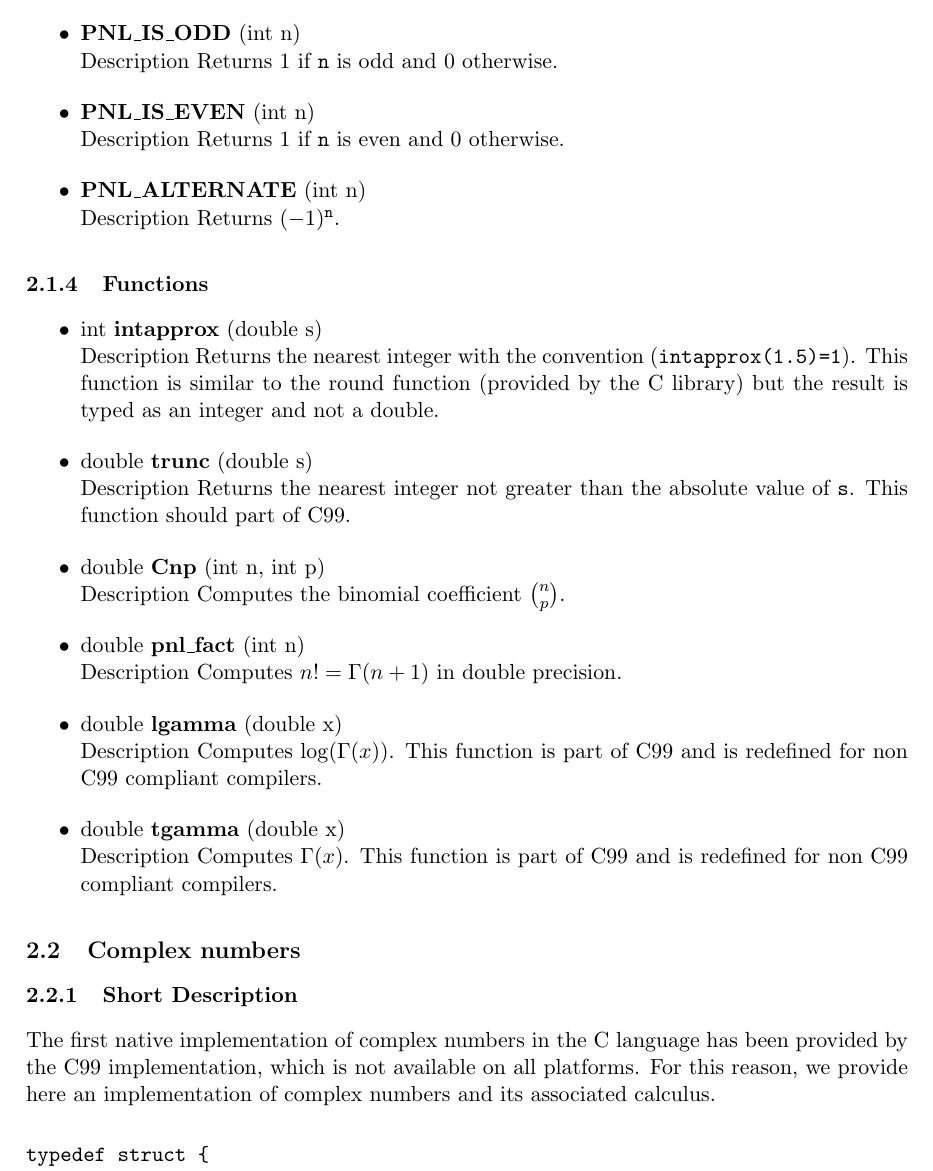
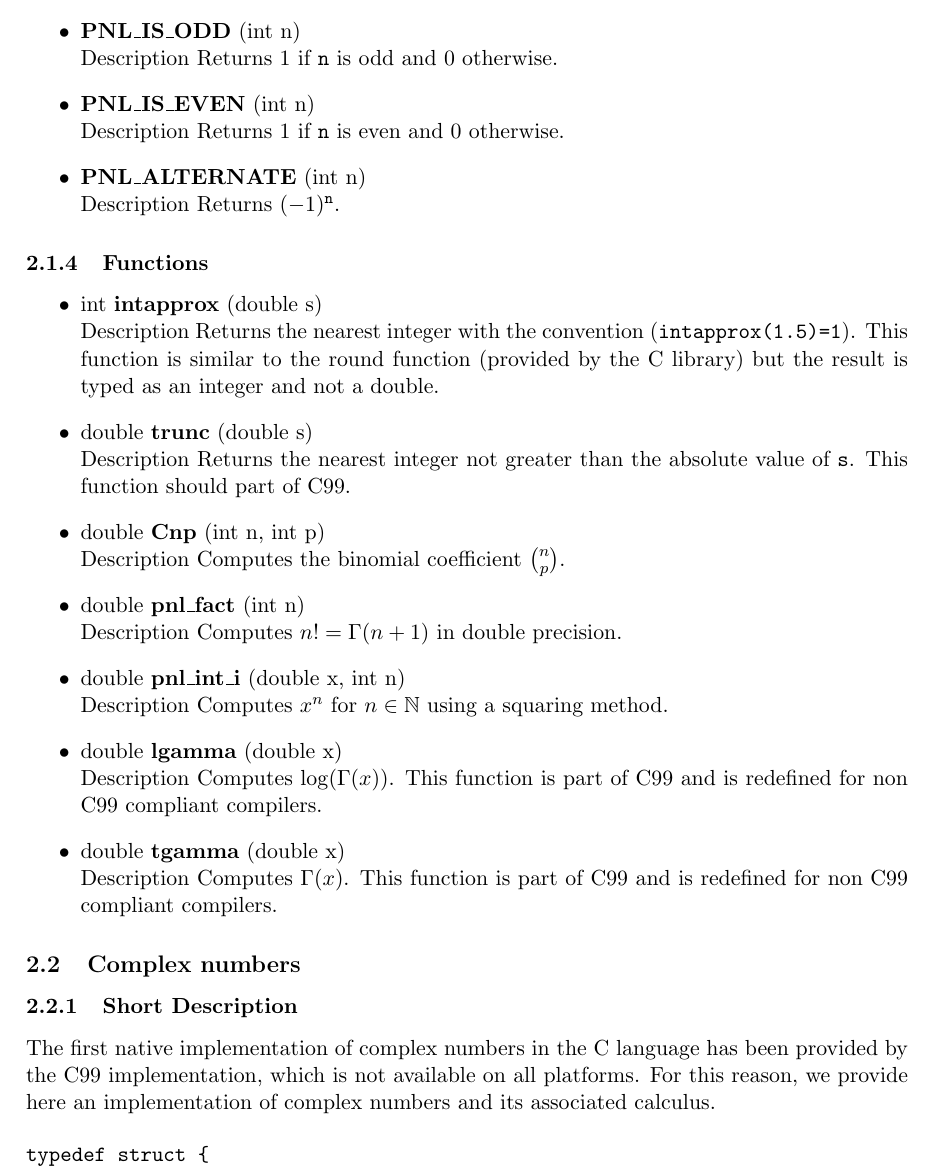
Before and after one commit to pnlnum/pnl, a LaTeX document (doc/libpnl/man/pnl-manual.tex, which reads doc/libpnl/man/mathematical_functions.tex): part of page 4 of 60, cut so that both start at the same text. Compiled offline with pdfLaTeX.

Commit message:
integer power function
git-svn-id: svn+ssh://scm.gforge.inria.fr/svn/pnl/trunk@85 94367915-3dfb-0310-9a54-a1fefb3e5df9

```diff
--- a/doc/libpnl/man/mathematical_functions.tex
+++ b/doc/libpnl/man/mathematical_functions.tex
@@ -43,7 +43,7 @@ library. Most of them are actually already defined in {\tt math.h}, {\tt
 \item \describemacro{PNL_IS_EVEN}{int n}
   \sshortdescribe Returns $1$ if \var{n} is even and $0$ otherwise.
 \item \describemacro{PNL_ALTERNATE}{int n}
-  \sshortdescribe Returns $(-1)^\var{n}}$.
+  \sshortdescribe Returns $(-1)^\var{n}$.
 \end{itemize}
 
 \subsubsection{Functions}
@@ -63,6 +63,9 @@ library. Most of them are actually already defined in {\tt math.h}, {\tt
 
 \item \describefun{double}{pnl_fact}{int n}
   \sshortdescribe Computes $n! = \Gamma(n+1)$ in double precision.
+
+\item \describefun{double}{pnl_int_i}{double x, int n}
+  \sshortdescribe Computes $x^n$ for $n \in \N$ using a squaring method.
 
 \item \describefun{double}{lgamma}{double x}
   \sshortdescribe Computes $\log(\Gamma(x))$. This function is part of C99 and is
```
